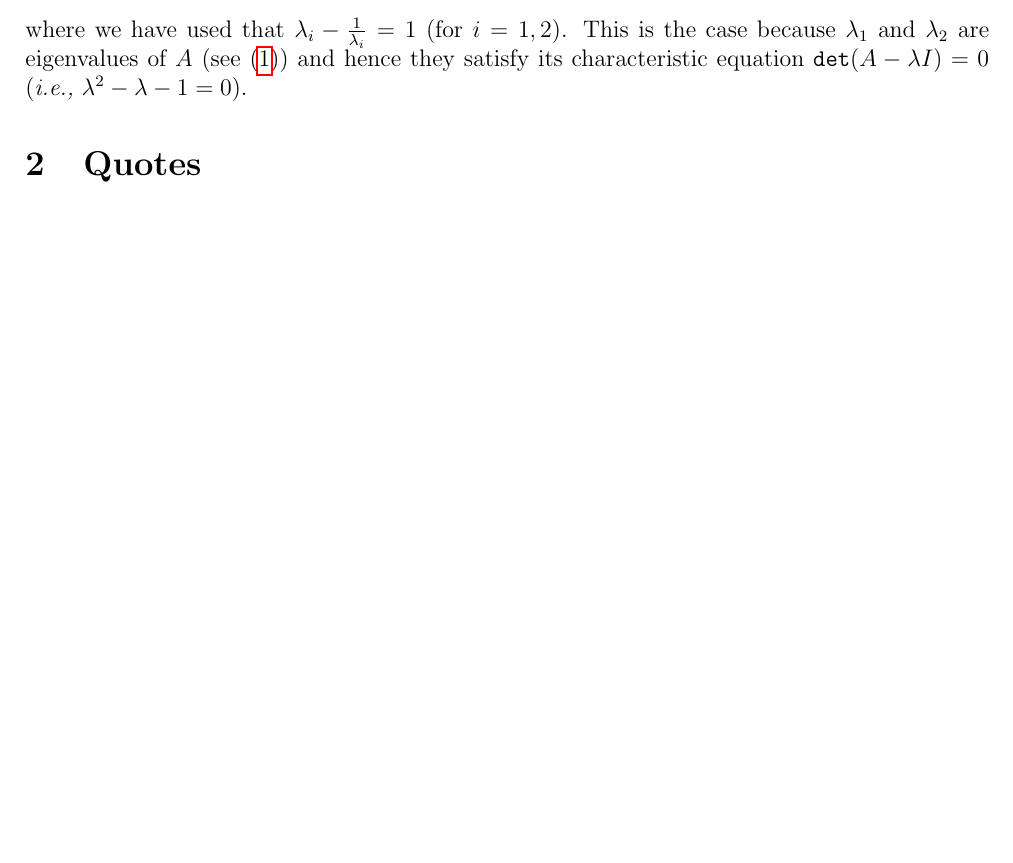
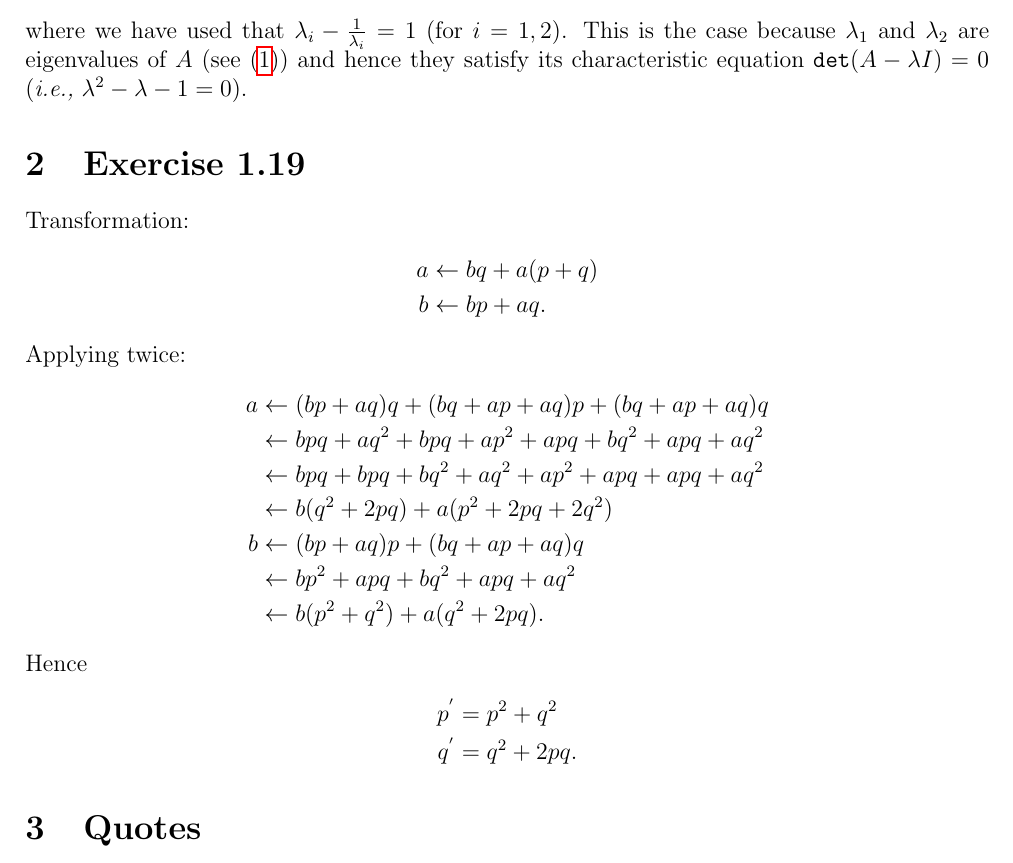
Before and after one commit to drdv/sicp, a LaTeX document (notes.tex): part of page 2 of 2, cut so that both start at the same text, the shorter picture padded with empty space. Compiled offline with pdfLaTeX.

Commit message:
1.18, 1.19

```diff
--- a/notes.tex
+++ b/notes.tex
@@ -124,6 +124,32 @@ case because $\lambda_1$ and $\lambda_2$ are eigenvalues of $A$
 (see~\eqref{eq.initial-condition}) and hence they satisfy its characteristic equation
 $\cc{det}(A - \lambda I) = 0$ (\emph{i.e.,} $\lambda^2 - \lambda -1 = 0$).
 
+\section{Exercise 1.19}
+
+Transformation:
+\begin{align*}
+  a &\leftarrow bq + a(p + q) \\
+  b &\leftarrow bp + aq.
+\end{align*}
+Applying twice:
+\begin{align*}
+  a
+  &\leftarrow (bp + aq)q + (bq + ap + aq)p + (bq + ap + aq)q \\
+  &\leftarrow bpq + aq^2 + bpq + ap^2 + apq + bq^2 + apq + aq^2 \\
+  &\leftarrow bpq + bpq + bq^2 + aq^2  + ap^2 + apq + apq + aq^2 \\
+  &\leftarrow b(q^2 + 2pq) + a(p^2 + 2pq + 2q^2) \\
+  %
+  b
+  &\leftarrow (bp + aq)p + (bq + ap + aq)q \\
+  &\leftarrow bp^2 + apq + bq^2 + apq + aq^2 \\
+  &\leftarrow b(p^2 + q^2) + a(q^2 + 2pq).
+\end{align*}
+Hence
+\begin{align*}
+  p^{'} &= p^2 + q^2 \\
+  q^{'} &= q^2 + 2pq.
+\end{align*}
+
 \section{Quotes}
 
 \begin{itemize}
```
Also changed, not shown: 1 other file.
